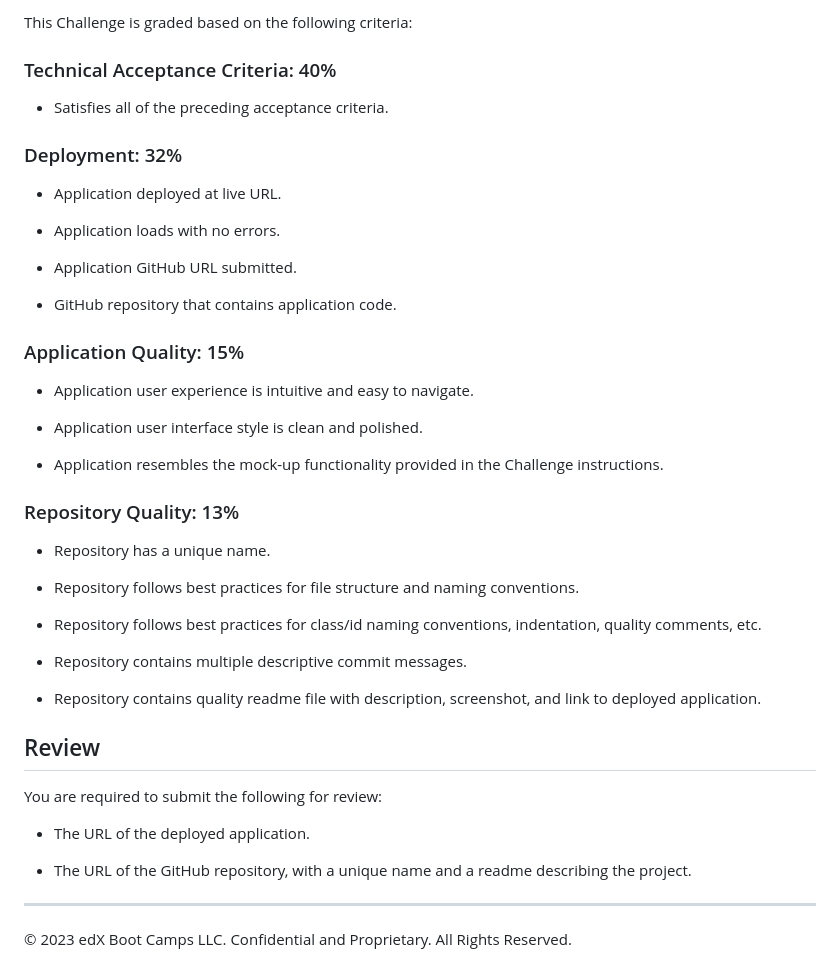
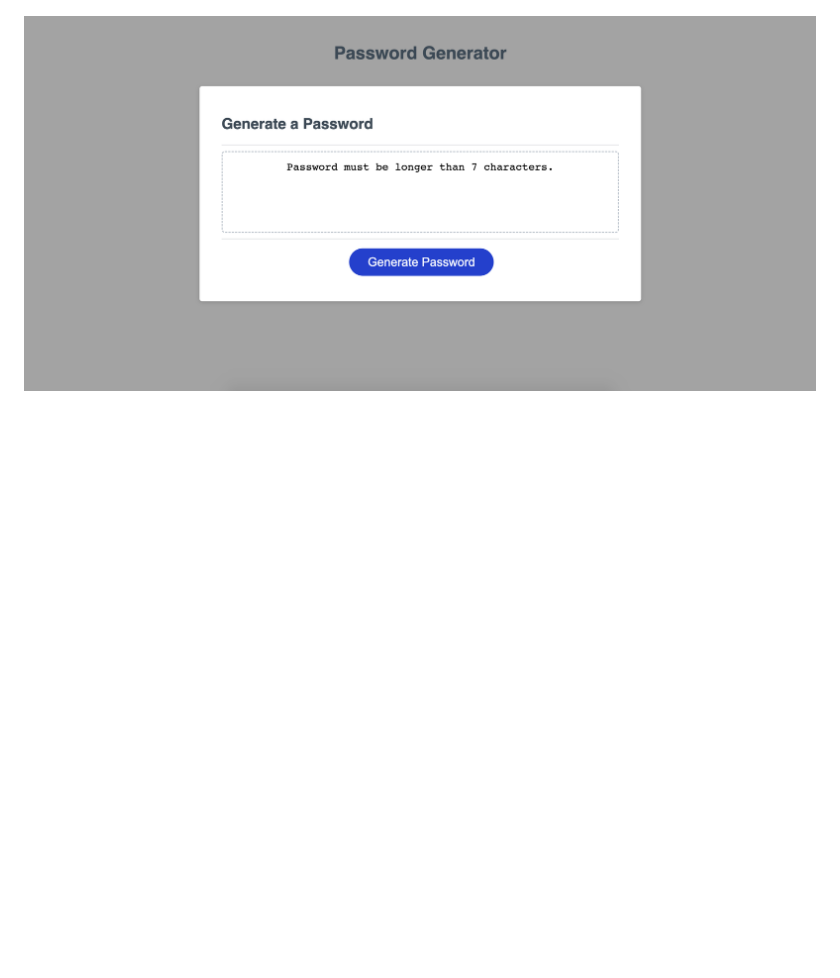
Before and after one commit to dylanadams98/password-generator-project, a Markdown page: README.md, the part around the change printed below. Rendered like a GitHub page; pictures changed too: Assets/Screenshot.png (added); blank space fills up the shorter version.

```diff
--- a/README.md
+++ b/README.md
@@ -55,46 +13 @@ The following image shows the web application's appearance and functionality:
-This Challenge is graded based on the following criteria:
-
-### Technical Acceptance Criteria: 40%
-
-* Satisfies all of the preceding acceptance criteria.
-
-### Deployment: 32%
-
-* Application deployed at live URL.
-
-* Application loads with no errors.
-
-* Application GitHub URL submitted.
-
-* GitHub repository that contains application code.
-
-### Application Quality: 15%
-
-* Application user experience is intuitive and easy to navigate.
-
-* Application user interface style is clean and polished.
-
-* Application resembles the mock-up functionality provided in the Challenge instructions.
-
-### Repository Quality: 13%
-
-* Repository has a unique name.
-
-* Repository follows best practices for file structure and naming conventions.
-
-* Repository follows best practices for class/id naming conventions, indentation, quality comments, etc.
-
-* Repository contains multiple descriptive commit messages.
-
-* Repository contains quality readme file with description, screenshot, and link to deployed application.
-
-## Review
-
-You are required to submit the following for review:
-
-* The URL of the deployed application.
-
-* The URL of the GitHub repository, with a unique name and a readme describing the project.
-
-- - -
-© 2023 edX Boot Camps LLC. Confidential and Proprietary. All Rights Reserved.
+![Application Screenshot](Assets/Screenshot.png)
```
Also changed, not shown: other parts of README.md (+6 -48 lines), Assets/03-javascript-homework-demo.png (deleted), 1 other file.
